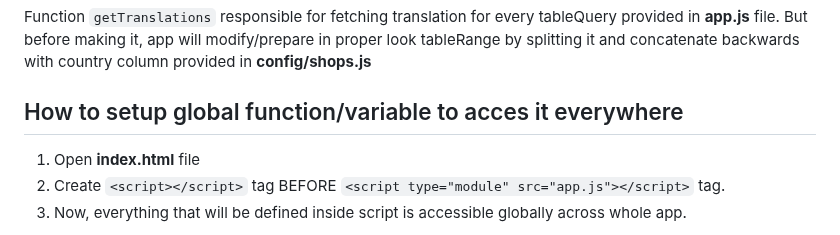
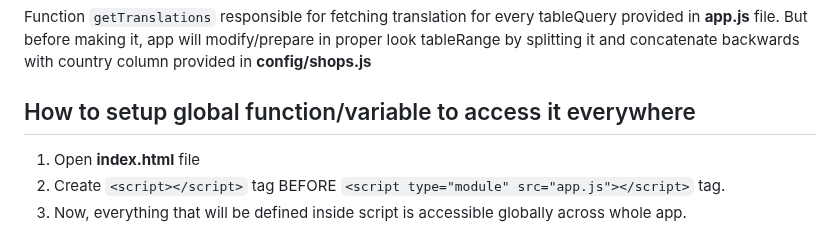
Before and after one commit to BelianiRafal/Constructor, a Markdown page: README.md, the part around the change. GitHub-like rendering.

````diff
--- a/README.md
+++ b/README.md
@@ -12,7 +12,7 @@
 responsible for fetching translation for every tableQuery provided in **app.js** file. But before making it, app will modify/prepare in proper look tableRange by splitting it and concatenate backwards with country column provided in **config/shops.js**
 
 
-## How to setup global function/variable to acces it everywhere
+## How to setup global function/variable to access it everywhere
 1. Open **index.html** file
 2. Create ```<script></script>``` tag BEFORE ```<script type="module" src="app.js"></script>``` tag.
 3. Now, everything that will be defined inside script is accessible globally across whole app.
````
